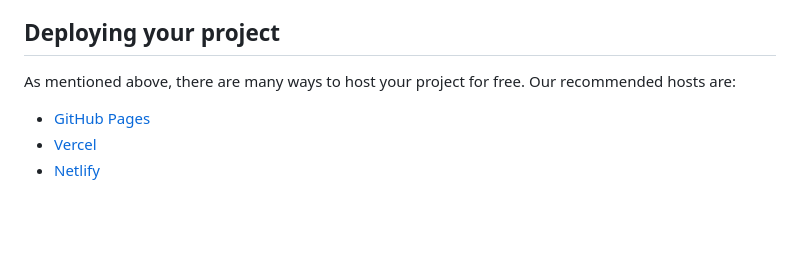
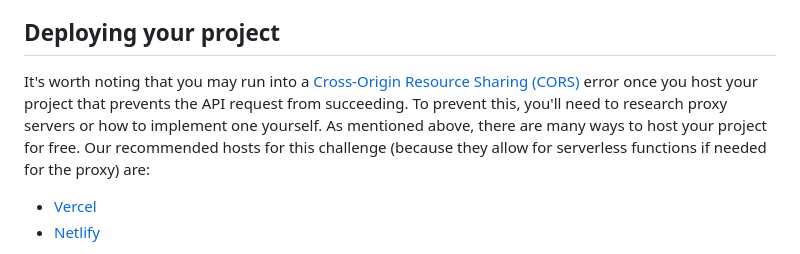
Before and after one commit to frontendmentorio/url-shortening-api, a Markdown page: README.md, the part around the change. GitHub-like rendering; blank space fills up the shorter version.

```diff
--- a/README.md
+++ b/README.md
@@ -52,9 +52,8 @@ Feel free to use any workflow that you feel comfortable with. Below is a suggest
 
 ## Deploying your project
 
-As mentioned above, there are many ways to host your project for free. Our recommended hosts are:
+It's worth noting that you may run into a [Cross-Origin Resource Sharing (CORS)](https://developer.mozilla.org/en-US/docs/Web/HTTP/CORS) error once you host your project that prevents the API request from succeeding. To prevent this, you'll need to research proxy servers or how to implement one yourself. As mentioned above, there are many ways to host your project for free. Our recommended hosts for this challenge (because they allow for serverless functions if needed for the proxy) are:
 
-- [GitHub Pages](https://pages.github.com/)
 - [Vercel](https://vercel.com/)
 - [Netlify](https://www.netlify.com/)
 
```
